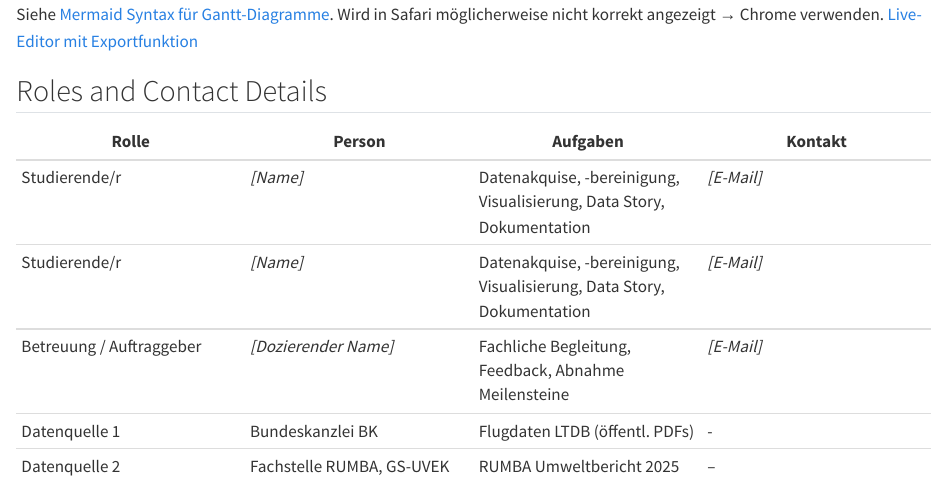
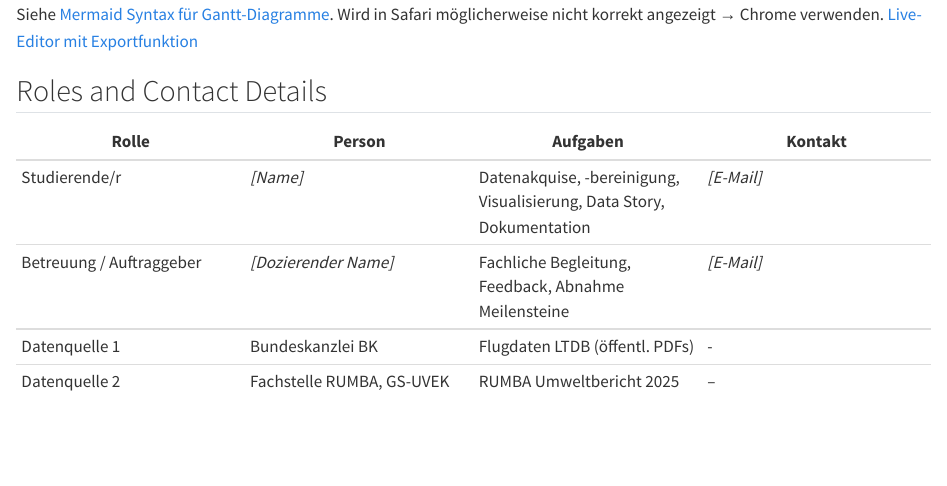
Before and after one commit to vdss-fs26-ds24t/ds24t-1-vdss-project, a Quarto document (docs/project_charta.qmd): the page in a window 1100 px wide, from 6570 px down. Rendered offline with R 4.5, knitr and Pandoc in place of Quarto, with nearby package versions.

Commit message:
Potential fix for pull request finding
Co-authored-by: Copilot Autofix powered by AI <175728472+Copilot@users.noreply.github.com>

```diff
--- a/docs/project_charta.qmd
+++ b/docs/project_charta.qmd
@@ -274,7 +274,6 @@ Siehe [Mermaid Syntax für Gantt-Diagramme](https://mermaid.js.org/syntax/gantt.
 | Rolle | Person | Aufgaben | Kontakt |
 |---|---|---|---|
 | Studierende/r | *[Name]* | Datenakquise, -bereinigung, Visualisierung, Data Story, Dokumentation | *[E-Mail]* |
-| Studierende/r | *[Name]* | Datenakquise, -bereinigung, Visualisierung, Data Story, Dokumentation | *[E-Mail]* |
 | Betreuung / Auftraggeber | *[Dozierender Name]* | Fachliche Begleitung, Feedback, Abnahme Meilensteine | *[E-Mail]* |
 | Datenquelle 1 | Bundeskanzlei BK | Flugdaten LTDB (öffentl. PDFs) | - |
 | Datenquelle 2 | Fachstelle RUMBA, GS-UVEK | RUMBA Umweltbericht 2025 | – |
```
